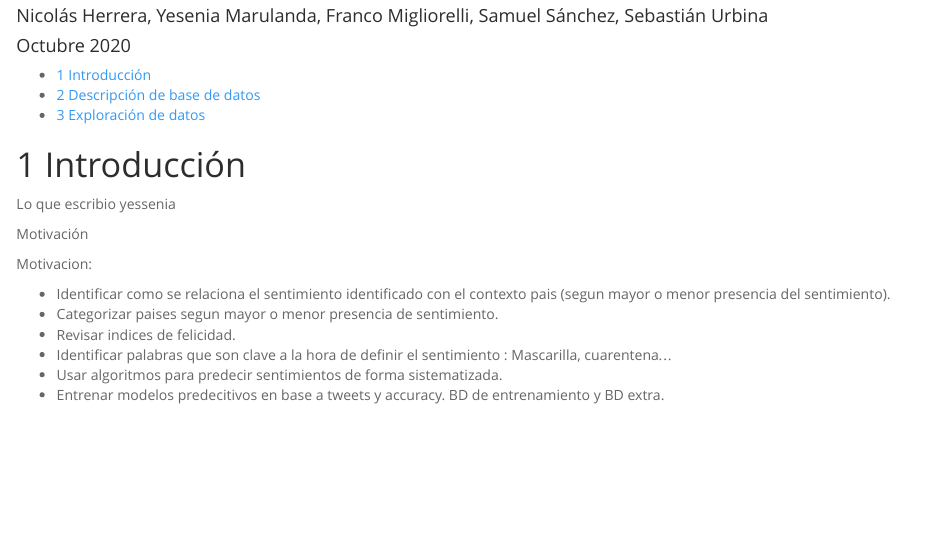
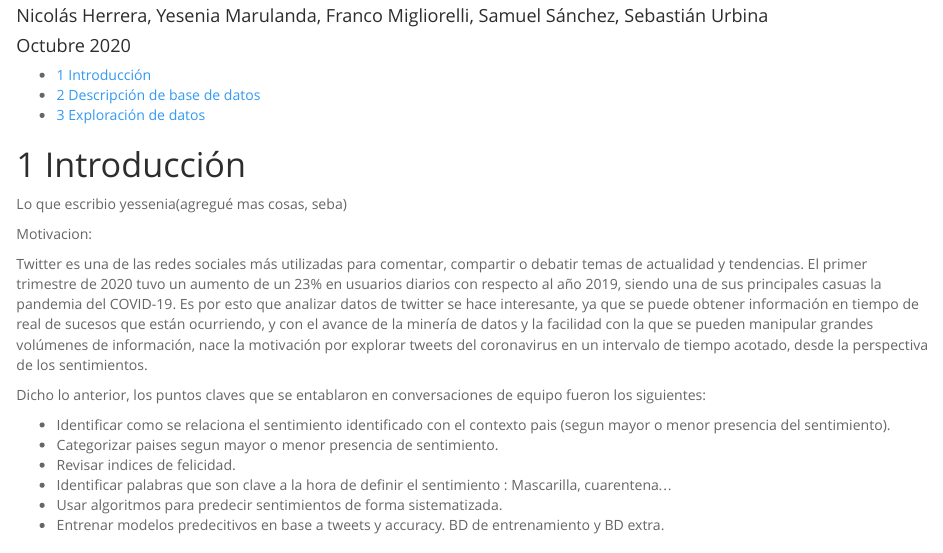
Before and after one commit to SSanchez7/Twitter-Sentiment-Analysis, an R Markdown document (hito_1.Rmd): the page in a window 1100 px wide, from 70 px down. Rendered offline with R 4.5, knitr and Pandoc, with nearby package versions; some code elsewhere in the file could not run offline.

Commit message:
añadi texto a motivación

```diff
--- a/hito_1.Rmd
+++ b/hito_1.Rmd
@@ -12,11 +12,13 @@ output:
 ---
 # Introducción
 
-Lo que escribio yessenia
-
-Motivación
+Lo que escribio yessenia(agregué mas cosas, seba)
 
 Motivacion:
+
+Twitter es una de las redes sociales más utilizadas para comentar, compartir o debatir temas de actualidad y tendencias. El primer trimestre de 2020 tuvo un aumento de un 23% en usuarios diarios con respecto al año 2019, siendo una de sus principales casuas la pandemia del COVID-19. Es por esto que analizar datos de twitter se hace interesante, ya que se puede obtener información en tiempo de real de sucesos que están ocurriendo, y con el avance de la minería de datos y la facilidad con la que se pueden manipular grandes volúmenes de información, nace la motivación por explorar tweets del coronavirus en un intervalo de tiempo acotado, desde la perspectiva de los sentimientos.
+
+Dicho lo anterior, los puntos claves que se entablaron en conversaciones de equipo fueron los siguientes:
 
 - Identificar como se relaciona el sentimiento identificado con el contexto pais (segun mayor o menor presencia del sentimiento).
 - Categorizar paises segun mayor o menor presencia de sentimiento.
```
Also changed, not shown: 1 other file.
